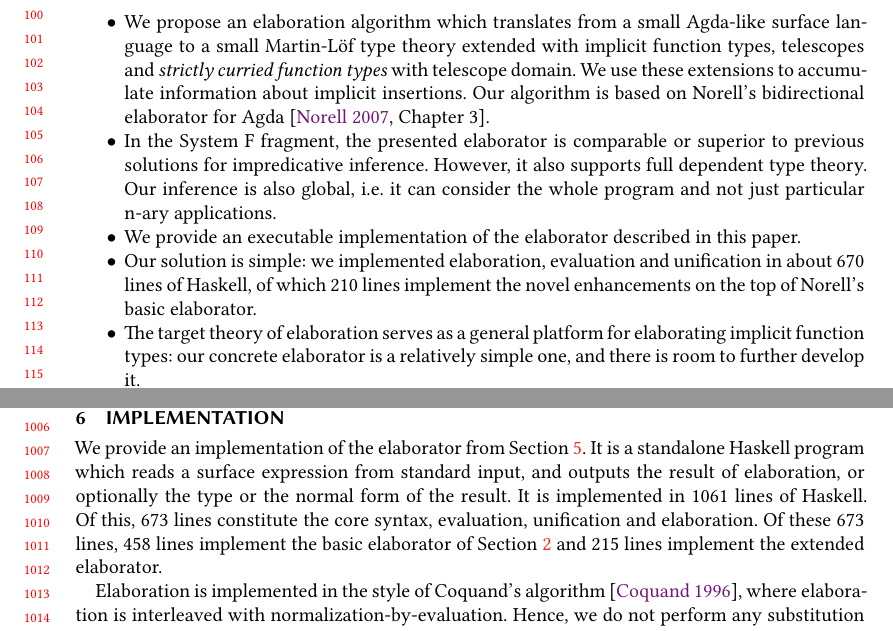
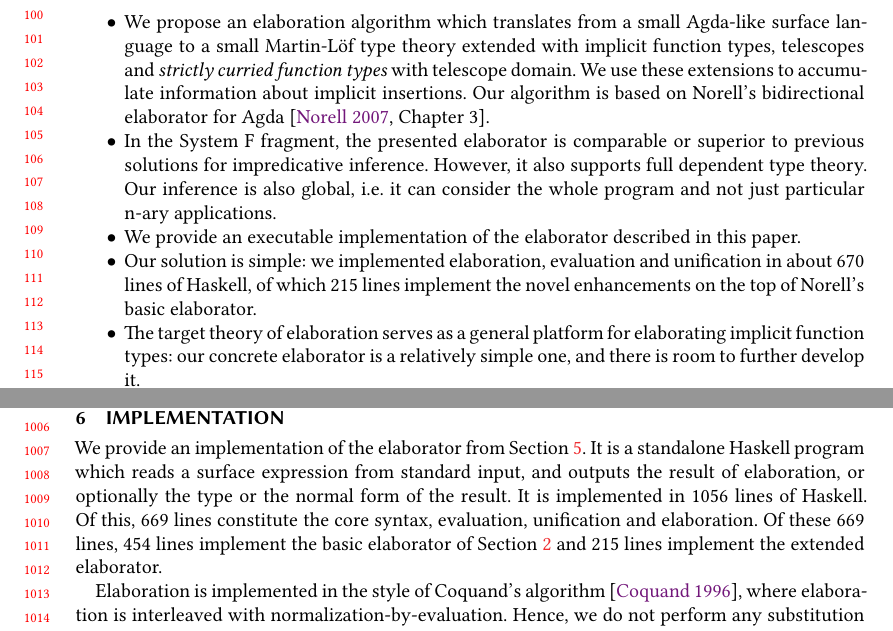
Before and after one commit to AndrasKovacs/setoidtt, a LaTeX paper (paper.tex): two parts of pages 3 and 21 of 26, joined at a grey line, cut so that both start at the same text. The pictures show the PDF file paper.pdf that the author committed with the source.

Commit message:
cosmetics

```diff
--- a/paper.tex
+++ b/paper.tex
@@ -314,7 +314,7 @@ inferred type is unified with the annotation.
   \item We provide an executable implementation of the elaborator described in
     this paper.
   \item Our solution is simple: we implemented elaboration,
-    evaluation and unification in about 670 lines of Haskell, of which 210 lines
+    evaluation and unification in about 670 lines of Haskell, of which 215 lines
     implement the novel enhancements on the top of Norell's basic elaborator.
   \item The target theory of elaboration serves as a general platform for
     elaborating implicit function types: our concrete elaborator is a relatively
@@ -1592,8 +1592,8 @@ We provide an implementation of the elaborator from Section
 \ref{sec:extending_elaboration}. It is a standalone Haskell program which reads
 a surface expression from standard input, and outputs the result of elaboration,
 or optionally the type or the normal form of the result. It is implemented in
-1061 lines of Haskell. Of this, 673 lines constitute the core syntax,
-evaluation, unification and elaboration. Of these 673 lines, 458 lines implement
+1056 lines of Haskell. Of this, 669 lines constitute the core syntax,
+evaluation, unification and elaboration. Of these 669 lines, 454 lines implement
 the basic elaborator of Section \ref{sec:bidirectional_elaboration} and 215
 lines implement the extended elaborator.
 
```
Also changed, not shown: paper.pdf, 5 other files.
